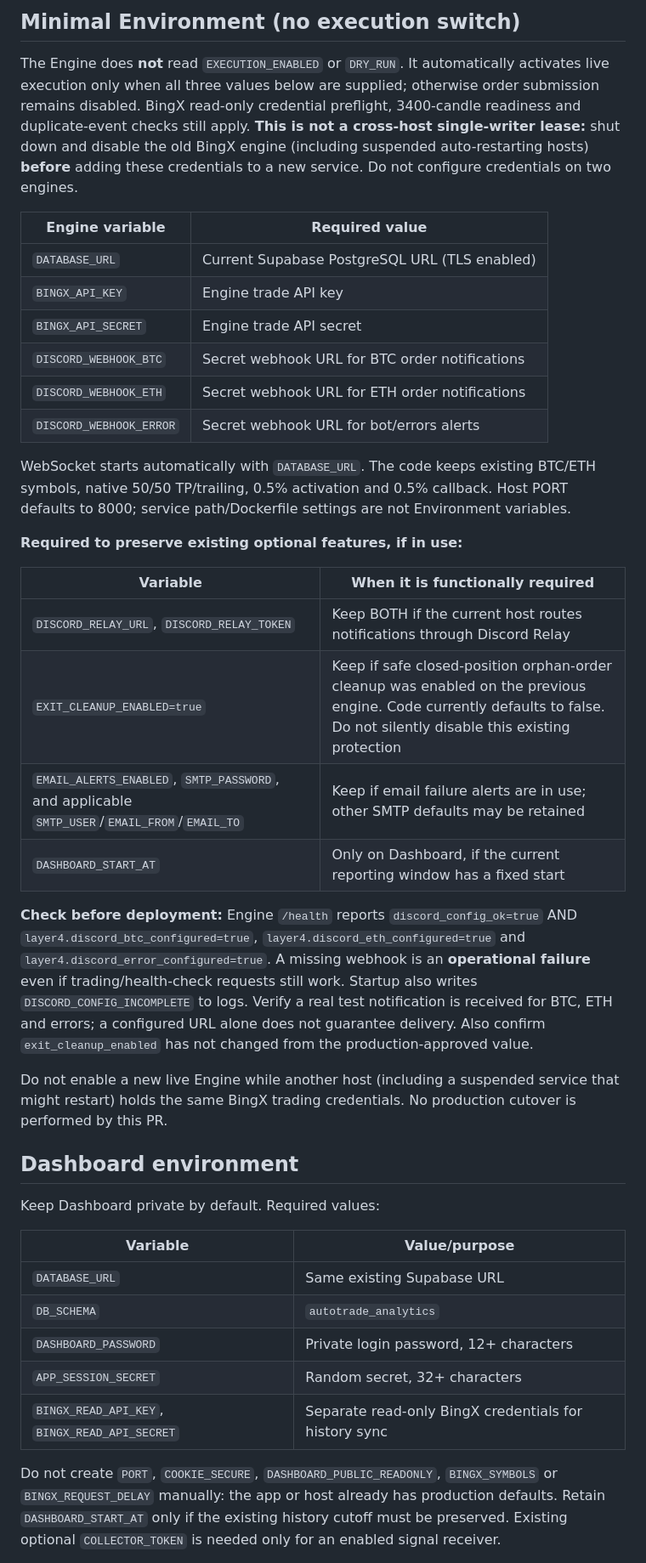
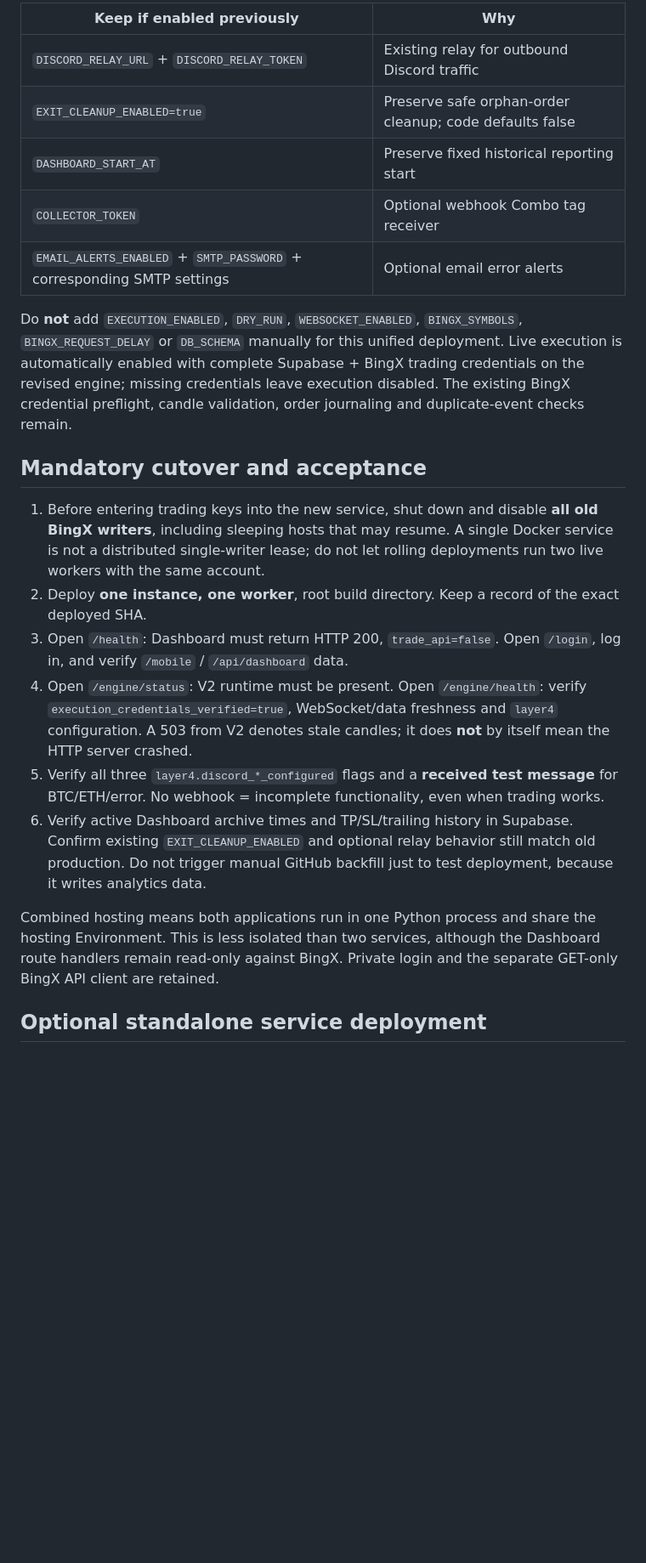
Before and after one commit to trungtn87/autoTrade, a Markdown page: docs/DEPLOYMENT.md, the part around one of its changes. Shown at 85% size. GitHub-like rendering; blank space fills up the shorter version.

Commit message:
Document single-application deployment with complete secrets and cutover

```diff
--- a/docs/DEPLOYMENT.md
+++ b/docs/DEPLOYMENT.md
@@ -30,66 +49,45 @@ build logs alone do not demonstrate successful startup: inspect runtime logs.
 
-## Minimal Environment (no execution switch)
+| Keep if enabled previously | Why |
+| --- | --- |
+| `DISCORD_RELAY_URL` + `DISCORD_RELAY_TOKEN` | Existing relay for outbound Discord traffic |
+| `EXIT_CLEANUP_ENABLED=true` | Preserve safe orphan-order cleanup; code defaults false |
+| `DASHBOARD_START_AT` | Preserve fixed historical reporting start |
+| `COLLECTOR_TOKEN` | Optional webhook Combo tag receiver |
+| `EMAIL_ALERTS_ENABLED` + `SMTP_PASSWORD` + corresponding SMTP settings | Optional email error alerts |
 
-The Engine does **not** read `EXECUTION_ENABLED` or `DRY_RUN`.
-It automatically activates live execution only when all three values below
-are supplied; otherwise order submission remains disabled. BingX read-only
-credential preflight, 3400-candle readiness and duplicate-event checks still apply.
-**This is not a cross-host single-writer lease:** shut down and disable the
-old BingX engine (including suspended auto-restarting hosts) **before** adding
-these credentials to a new service. Do not configure credentials on two engines.
+Do **not** add `EXECUTION_ENABLED`, `DRY_RUN`, `WEBSOCKET_ENABLED`,
+`BINGX_SYMBOLS`, `BINGX_REQUEST_DELAY` or `DB_SCHEMA` manually for this
+unified deployment. Live execution is automatically enabled with complete
+Supabase + BingX trading credentials on the revised engine; missing credentials
+leave execution disabled. The existing BingX credential preflight, candle
+validation, order journaling and duplicate-event checks remain.
 
-| Engine variable | Required value |
-| --- | --- |
-| `DATABASE_URL` | Current Supabase PostgreSQL URL (TLS enabled) |
-| `BINGX_API_KEY` | Engine trade API key |
-| `BINGX_API_SECRET` | Engine trade API secret |
-| `DISCORD_WEBHOOK_BTC` | Secret webhook URL for BTC order notifications |
-| `DISCORD_WEBHOOK_ETH` | Secret webhook URL for ETH order notifications |
-| `DISCORD_WEBHOOK_ERROR` | Secret webhook URL for bot/errors alerts |
+## Mandatory cutover and acceptance
 
-WebSocket starts automatically with `DATABASE_URL`. The code keeps existing
-BTC/ETH symbols, native 50/50 TP/trailing, 0.5% activation and 0.5% callback.
-Host PORT defaults to 8000; service path/Dockerfile settings are not Environment
-variables.
+1. Before entering trading keys into the new service, shut down and disable
+   **all old BingX writers**, including sleeping hosts that may resume. A single
+   Docker service is not a distributed single-writer lease; do not let rolling
+   deployments run two live workers with the same account.
+2. Deploy **one instance, one worker**, root build directory. Keep a record of
+   the exact deployed SHA.
+3. Open `/health`: Dashboard must return HTTP 200, `trade_api=false`.
+   Open `/login`, log in, and verify `/mobile` / `/api/dashboard` data.
+4. Open `/engine/status`: V2 runtime must be present. Open
+   `/engine/health`: verify `execution_credentials_verified=true`,
+   WebSocket/data freshness and `layer4` configuration. A 503 from V2
+   denotes stale candles; it does **not** by itself mean the HTTP server crashed.
+5. Verify all three `layer4.discord_*_configured` flags and a **received test
+   message** for BTC/ETH/error. No webhook = incomplete functionality, even
+   when trading works.
+6. Verify active Dashboard archive times and TP/SL/trailing history in Supabase.
+   Confirm existing `EXIT_CLEANUP_ENABLED` and optional relay behavior still
+   match old production. Do not trigger manual GitHub backfill just to test
+   deployment, because it writes analytics data.
 
-**Required to preserve existing optional features, if in use:**
+Combined hosting means both applications run in one Python process and share
+the hosting Environment. This is less isolated than two services, although
+the Dashboard route handlers remain read-only against BingX. Private login
+and the separate GET-only BingX API client are retained.
 
-| Variable | When it is functionally required |
-| --- | --- |
-| `DISCORD_RELAY_URL`, `DISCORD_RELAY_TOKEN` | Keep BOTH if the current host routes notifications through Discord Relay |
-| `EXIT_CLEANUP_ENABLED=true` | Keep if safe closed-position orphan-order cleanup was enabled on the previous engine. Code currently defaults to false. Do not silently disable this existing protection |
-| `EMAIL_ALERTS_ENABLED`, `SMTP_PASSWORD`, and applicable `SMTP_USER`/`EMAIL_FROM`/`EMAIL_TO` | Keep if email failure alerts are in use; other SMTP defaults may be retained |
-| `DASHBOARD_START_AT` | Only on Dashboard, if the current reporting window has a fixed start |
+## Optional standalone service deployment
 
-**Check before deployment:** Engine `/health` reports `discord_config_ok=true`
-AND `layer4.discord_btc_configured=true`,
-`layer4.discord_eth_configured=true` and
-`layer4.discord_error_configured=true`. A missing webhook is an
-**operational failure** even if trading/health-check requests still work.
-Startup also writes `DISCORD_CONFIG_INCOMPLETE` to logs. Verify a real
-test notification is received for BTC, ETH and errors; a configured URL alone
-does not guarantee delivery. Also confirm `exit_cleanup_enabled` has not
-changed from the production-approved value.
-
-Do not enable a new live Engine while another host (including a suspended
-service that might restart) holds the same BingX trading credentials.
-No production cutover is performed by this PR.
-
-## Dashboard environment
-
-Keep Dashboard private by default. Required values:
-
-| Variable | Value/purpose |
-| --- | --- |
-| `DATABASE_URL` | Same existing Supabase URL |
-| `DB_SCHEMA` | `autotrade_analytics` |
-| `DASHBOARD_PASSWORD` | Private login password, 12+ characters |
-| `APP_SESSION_SECRET` | Random secret, 32+ characters |
-| `BINGX_READ_API_KEY`, `BINGX_READ_API_SECRET` | Separate read-only BingX credentials for history sync |
-
-Do not create `PORT`, `COOKIE_SECURE`, `DASHBOARD_PUBLIC_READONLY`,
-`BINGX_SYMBOLS` or `BINGX_REQUEST_DELAY` manually: the app or host already
-has production defaults. Retain `DASHBOARD_START_AT` only if the existing
-history cutoff must be preserved. Existing optional `COLLECTOR_TOKEN` is
-needed only for an enabled signal receiver.
-
```
Also changed, not shown: other parts of docs/DEPLOYMENT.md (+47 -43 lines).
